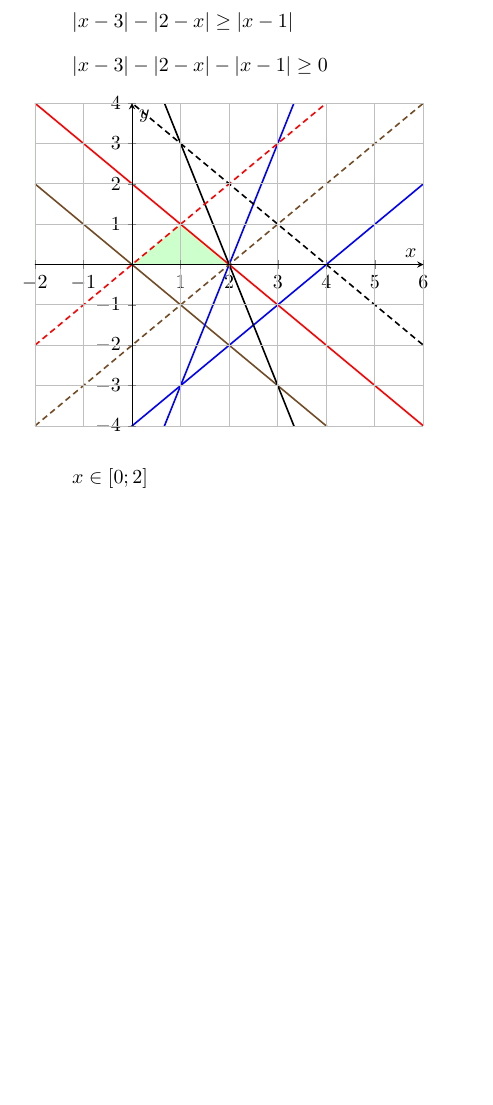
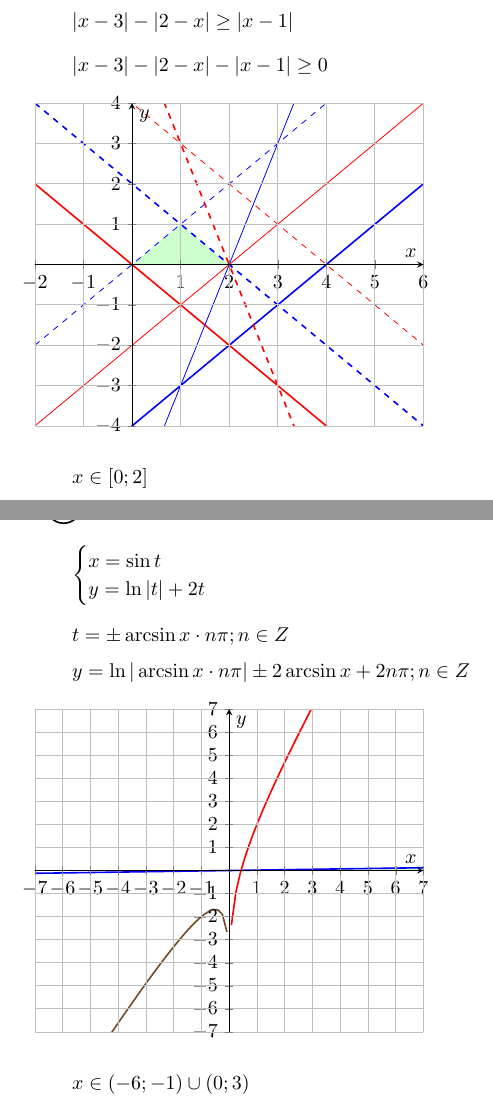
Before and after one commit to keijokapp/matemaatika, a LaTeX document (nr1.tex): part of page 7 of 20 before the commit and two parts of pages 7 and 21 of 21 after it, the two joined at a grey line, cut so that both start at the same text, the shorter picture padded with empty space. Compiled offline with pdfLaTeX.

Commit message:
experiments

```diff
--- a/nr1.tex
+++ b/nr1.tex
@@ -214,14 +217,14 @@ x \in (0; \frac{2}{3})
 		domain=-2:6
         ]
 
-		\addplot+[thick, samples=10,name path=function1] {+(x - 3) - +(2 - x) - +(x - 1)};
-		\addplot+[thick, samples=10,name path=function2] {-(x - 3) - +(2 - x) - +(x - 1)};
-		\addplot+[thick, samples=10,name path=function3] {+(x - 3) - -(2 - x) - +(x - 1)};
-		\addplot+[thick, samples=10,name path=function4] {-(x - 3) - -(2 - x) - +(x - 1)};
-		\addplot+[thick, samples=10,name path=function5] {+(x - 3) - +(2 - x) - -(x - 1)};
-		\addplot+[thick, samples=10,name path=function6] {-(x - 3) - +(2 - x) - -(x - 1)};
-		\addplot+[thick, samples=10,name path=function7] {+(x - 3) - -(2 - x) - -(x - 1)};
-		\addplot+[thick, samples=10,name path=function8] {-(x - 3) - -(2 - x) - -(x - 1)};
+		\addplot+[thick,blue,solid,samples=10,name path=function1]  {+(x - 3) - +(2 - x) - +(x - 1)};
+		\addplot+[thick,blue,dashed,samples=10,name path=function2] {-(x - 3) - +(2 - x) - +(x - 1)};
+		\addplot+[thick,red,solid,samples=10,name path=function3]   {+(x - 3) - -(2 - x) - +(x - 1)};
+		\addplot+[thick,red,dashed,samples=10,name path=function4]  {-(x - 3) - -(2 - x) - +(x - 1)};
+		\addplot+[blue,solid,samples=10,name path=function5]        {+(x - 3) - +(2 - x) - -(x - 1)};
+		\addplot+[blue,dashed,samples=10,name path=function6]       {-(x - 3) - +(2 - x) - -(x - 1)};
+		\addplot+[red,solid,samples=10,name path=function7]         {+(x - 3) - -(2 - x) - -(x - 1)};
+		\addplot+[red,dashed,samples=10,name path=function8]        {-(x - 3) - -(2 - x) - -(x - 1)};
 		\addplot+[name path=axis] coordinates {(-5,0) (5,0)};
 		\addplot[green!20] fill between[ of=function2 and axis,split,
 		         every segment no 1/.style={opacity=1,white}];
@@ -588,4 +591,38 @@ x \in (-\infty; -4)\cup(1; 2)\cup(3; \infty)
 x \in (-6; -1)\cup(0; 3)
 \end{displaymath}
 
+\ex{21}
+\begin{displaymath}
+\begin{cases}
+x = \sin t \\ y = \ln |t| + 2t
+\end{cases}
+\end{displaymath}
+\begin{displaymath}
+t = \pm \arcsin x \cdot n\pi; n \in Z
+\end{displaymath}
+\begin{displaymath}
+y = \ln |\arcsin x \cdot n\pi| \pm 2\arcsin x + 2n\pi; n \in Z
+\end{displaymath}
+\begin{tikzpicture}
+	\begin{axis}[axis lines=middle,axis on top, grid=both,no markers,xlabel=$x$,ylabel=$y$,
+		xmin=-7,xmax=7,
+		ymin=-7,ymax=7,
+		xtick={-7,...,7},
+		ytick={-7,...,7},
+        ]
+		\addplot+[thick, domain=-8:8, samples=100,name path=function] {sin x};
+		\addplot+[thick, domain=-8:8, samples=100,name path=function2] {ln x + 2 * x};
+		\addplot+[thick, domain=-8:8, samples=100,name path=function2] {ln -x + 2 * x};
+		\addplot+[name path=axis] coordinates {(-10,0) (10,0)};
+		\addplot[white] fill between[ of=function and axis,split,
+                every segment no 1/.style={green!20}];
+		\addplot[white] fill between[ of=function2 and axis,split,
+                every segment no 1/.style={green!20}];
+    \end{axis}
+\end{tikzpicture}
+\begin{displaymath}
+x \in (-6; -1)\cup(0; 3)
+\end{displaymath}
+
+
 \end{document}
```
Also changed, not shown: nr1.pdf, nr1.tex (49 more changed lines).
